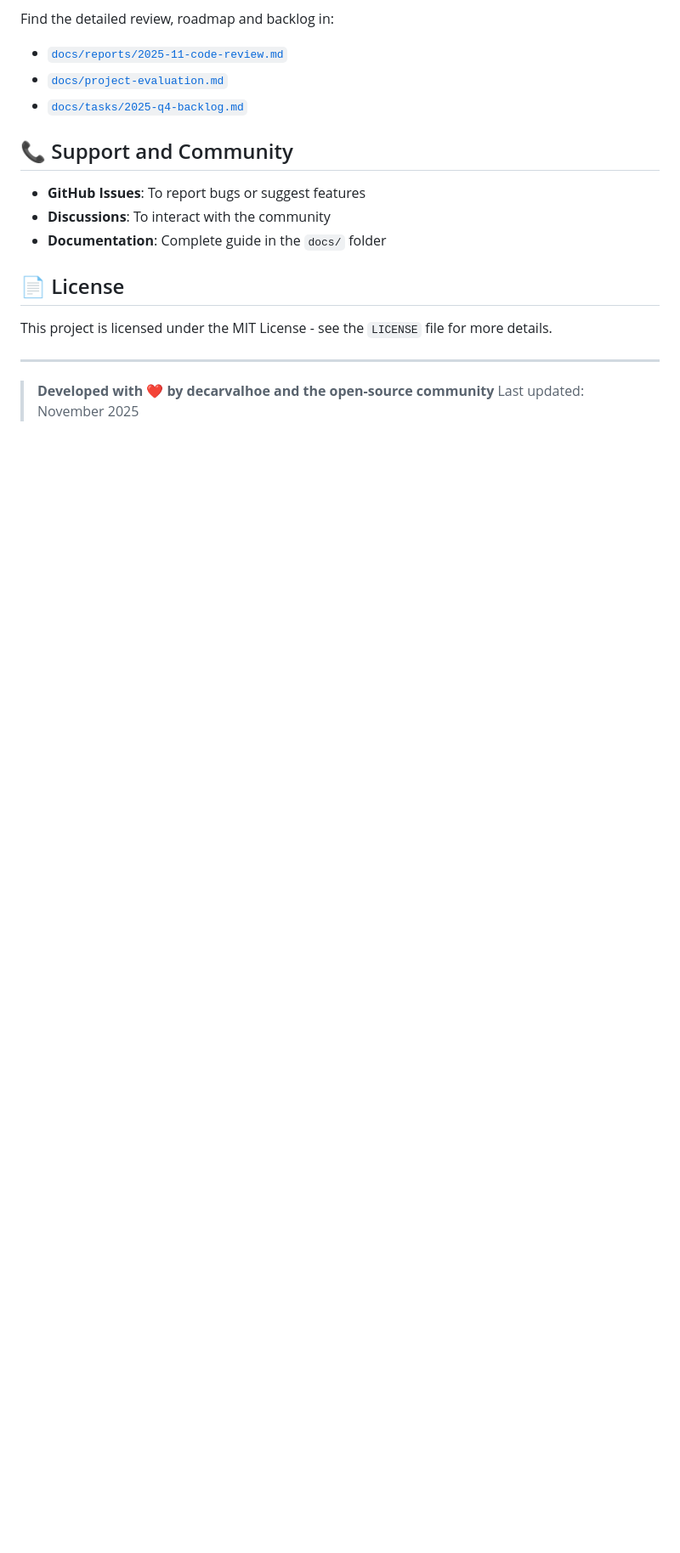
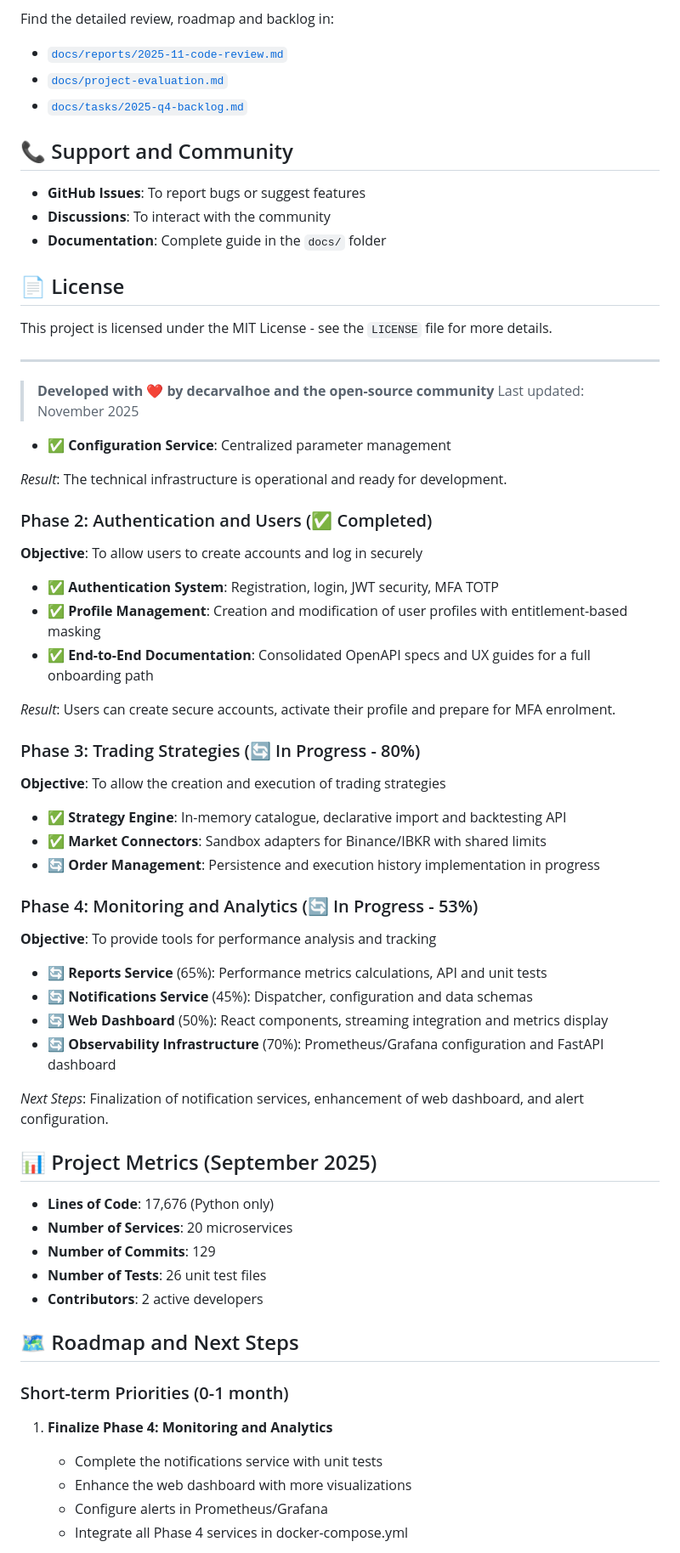
Before and after one commit to decarvalhoe/trading-bot-open-source, a Markdown page: README.md, the part around the change printed below. Shown: that part at 85% size. Drawn GitHub-style; blank space fills up the shorter version.

```diff
--- a/README.md
+++ b/README.md
@@ -167,3 +136,51 @@ This project is licensed under the MIT License - see the `LICENSE` file for more
 
 > **Developed with ❤️ by decarvalhoe and the open-source community**
 > Last updated: November 2025
+- ✅ **Configuration Service**: Centralized parameter management
+
+*Result*: The technical infrastructure is operational and ready for development.
+
+### Phase 2: Authentication and Users (✅ Completed)
+**Objective**: To allow users to create accounts and log in securely
+
+- ✅ **Authentication System**: Registration, login, JWT security, MFA TOTP
+- ✅ **Profile Management**: Creation and modification of user profiles with entitlement-based masking
+- ✅ **End-to-End Documentation**: Consolidated OpenAPI specs and UX guides for a full onboarding path
+
+*Result*: Users can create secure accounts, activate their profile and prepare for MFA enrolment.
+
+### Phase 3: Trading Strategies (🔄 In Progress - 80%)
+**Objective**: To allow the creation and execution of trading strategies
+
+- ✅ **Strategy Engine**: In-memory catalogue, declarative import and backtesting API
+- ✅ **Market Connectors**: Sandbox adapters for Binance/IBKR with shared limits
+- 🔄 **Order Management**: Persistence and execution history implementation in progress
+
+### Phase 4: Monitoring and Analytics (🔄 In Progress - 53%)
+**Objective**: To provide tools for performance analysis and tracking
+
+- 🔄 **Reports Service** (65%): Performance metrics calculations, API and unit tests
+- 🔄 **Notifications Service** (45%): Dispatcher, configuration and data schemas
+- 🔄 **Web Dashboard** (50%): React components, streaming integration and metrics display
+- 🔄 **Observability Infrastructure** (70%): Prometheus/Grafana configuration and FastAPI dashboard
+
+*Next Steps*: Finalization of notification services, enhancement of web dashboard, and alert configuration.
+
+## 📊 Project Metrics (September 2025)
+
+- **Lines of Code**: 17,676 (Python only)
+- **Number of Services**: 20 microservices
+- **Number of Commits**: 129
+- **Number of Tests**: 26 unit test files
+- **Contributors**: 2 active developers
+
+## 🗺️ Roadmap and Next Steps
+
+### Short-term Priorities (0-1 month)
+
+1. **Finalize Phase 4: Monitoring and Analytics**
+   - Complete the notifications service with unit tests
+   - Enhance the web dashboard with more visualizations
+   - Configure alerts in Prometheus/Grafana
+   - Integrate all Phase 4 services in docker-compose.yml
+
```
Also changed, not shown: other parts of README.md (+23 -31 lines), README.fr.md (+72 -31 lines), docs/reports/2025-09-phase4-analysis.md (added, +154 -0 lines).
